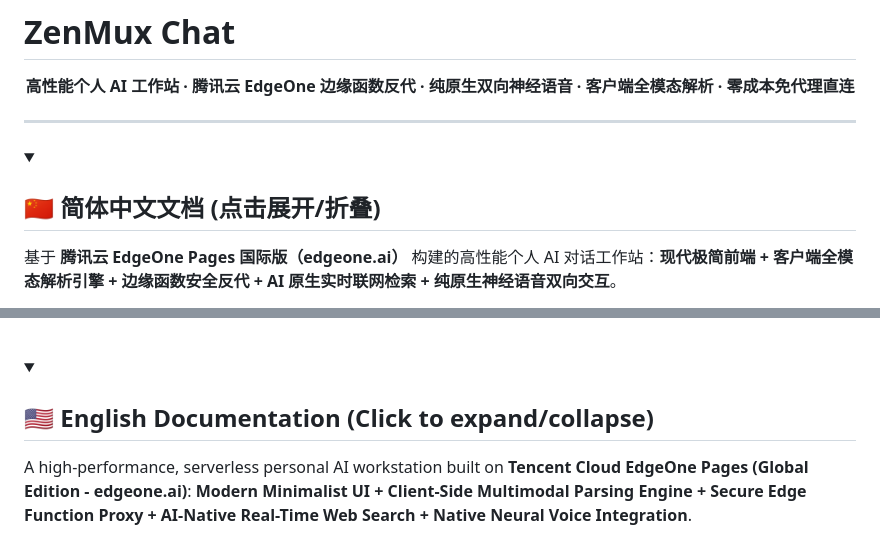
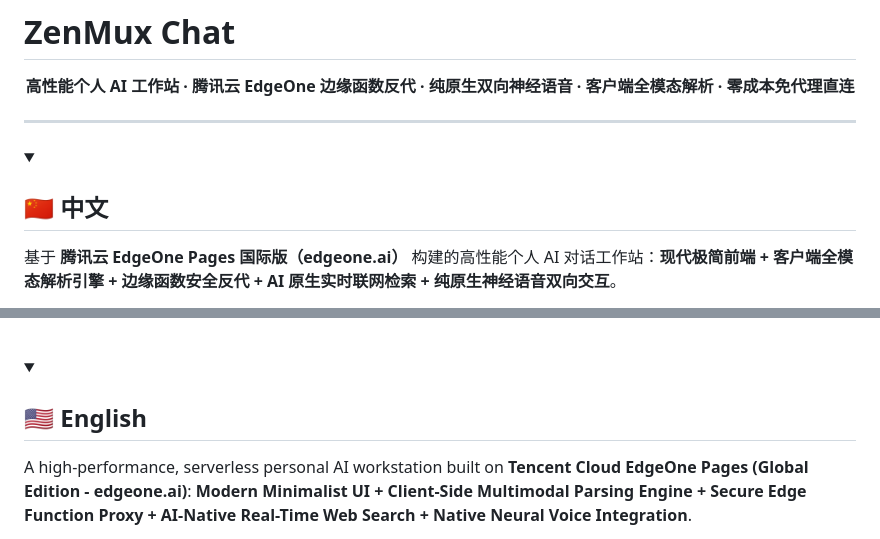
Before and after one commit to xinasuka/zenmux-chat, a Markdown page: README.md, 2 parts joined by grey strips. Drawn GitHub-style; folded sections open.

Commit message:
docs: simplify language switch headers to '中文' and 'English'

```diff
--- a/README.md
+++ b/README.md
@@ -7,7 +7,7 @@
 ---
 
 <details open>
-<summary><h2 style="display:inline-block; cursor:pointer;">🇨🇳 简体中文文档 (点击展开/折叠)</h2></summary>
+<summary><h2 style="display:inline-block; cursor:pointer;">🇨🇳 中文</h2></summary>
 
 基于 **腾讯云 EdgeOne Pages 国际版（edgeone.ai）** 构建的高性能个人 AI 对话工作站：**现代极简前端 + 客户端全模态解析引擎 + 边缘函数安全反代 + AI 原生实时联网检索 + 纯原生神经语音双向交互**。
 
@@ -137,7 +137,7 @@ sequenceDiagram
 <br>
 
 <details>
-<summary><h2 style="display:inline-block; cursor:pointer;">🇺🇸 English Documentation (Click to expand/collapse)</h2></summary>
+<summary><h2 style="display:inline-block; cursor:pointer;">🇺🇸 English</h2></summary>
 
 A high-performance, serverless personal AI workstation built on **Tencent Cloud EdgeOne Pages (Global Edition - edgeone.ai)**: **Modern Minimalist UI + Client-Side Multimodal Parsing Engine + Secure Edge Function Proxy + AI-Native Real-Time Web Search + Native Neural Voice Integration**.
 
```
